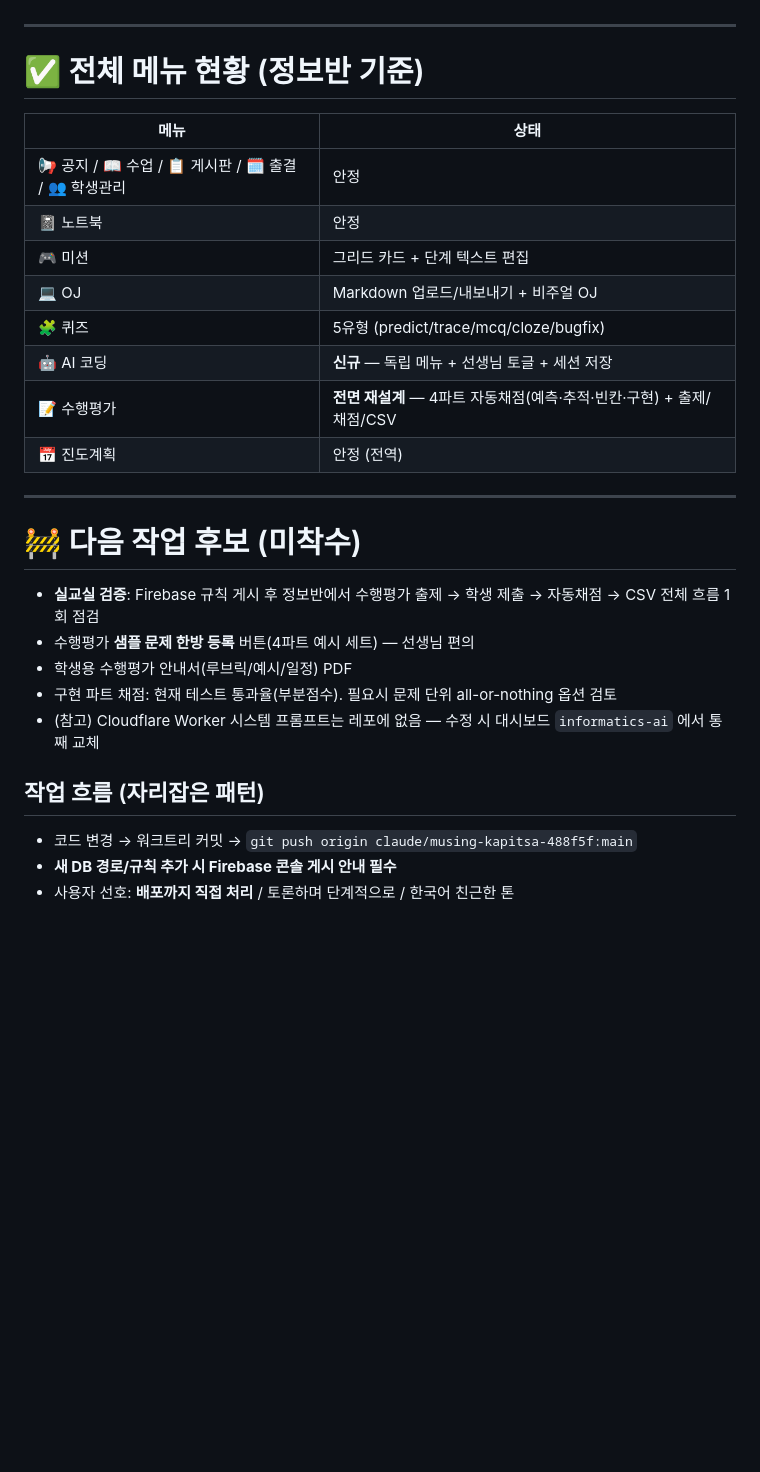
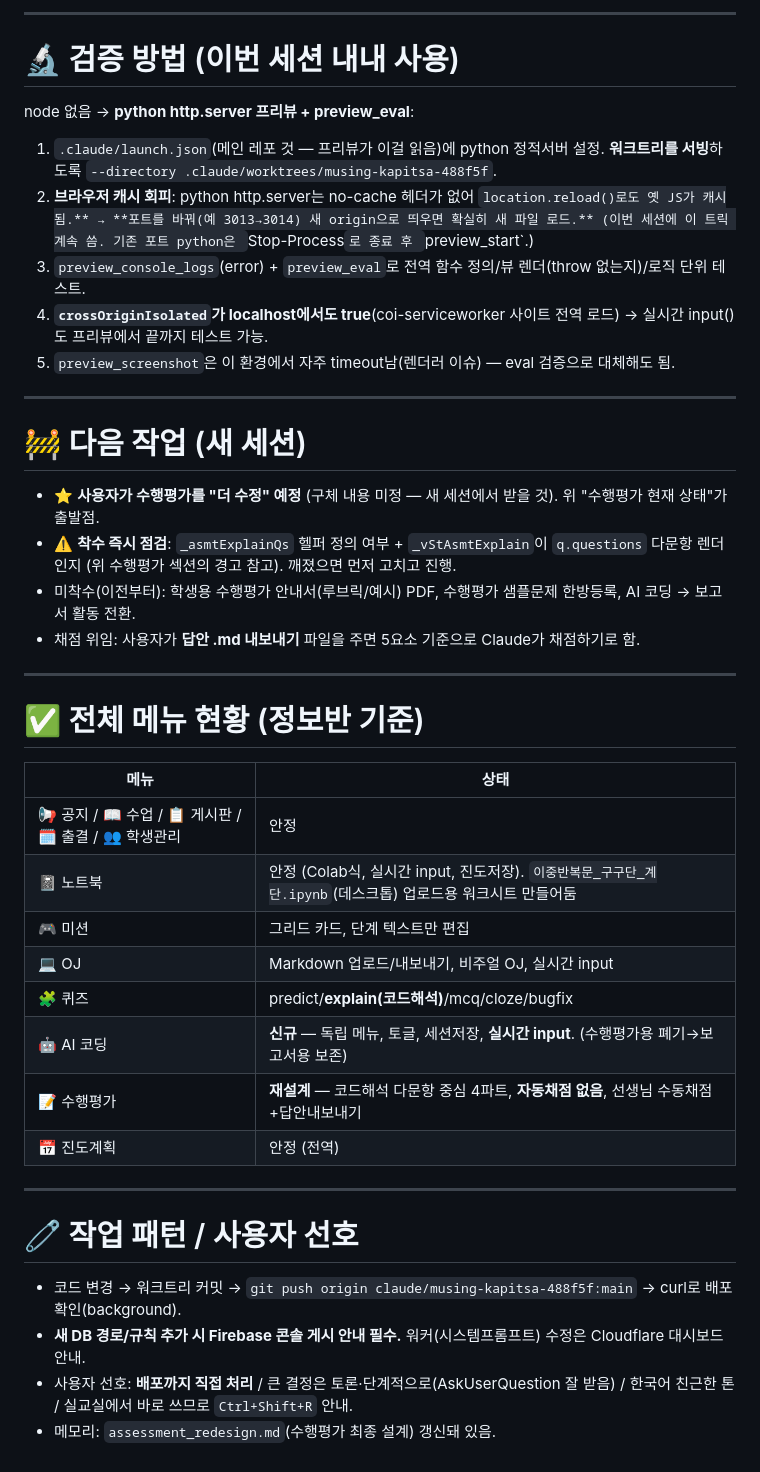
Before and after one commit to JunRepos/informatics, a Markdown page: SESSION_HANDOFF.md, the part around one of its changes. Rendered like a GitHub page; blank space fills up the shorter version.

```diff
--- a/SESSION_HANDOFF.md
+++ b/SESSION_HANDOFF.md
@@ -98,3 +127,20 @@ node 없음 → **프리뷰 서버 + preview_eval** 로 검증:
+---
+
+# 🔬 검증 방법 (이번 세션 내내 사용)
+node 없음 → **python http.server 프리뷰 + preview_eval**:
+1. `.claude/launch.json`(메인 레포 것 — 프리뷰가 이걸 읽음)에 python 정적서버 설정. **워크트리를 서빙**하도록 `--directory .claude/worktrees/musing-kapitsa-488f5f`.
+2. **브라우저 캐시 회피**: python http.server는 no-cache 헤더가 없어 `location.reload()로도 옛 JS가 캐시됨.** → **포트를 바꿔(예 3013→3014) 새 origin으로 띄우면 확실히 새 파일 로드.** (이번 세션에 이 트릭 계속 씀. 기존 포트 python은 `Stop-Process`로 종료 후 `preview_start`.)
+3. `preview_console_logs`(error) + `preview_eval`로 전역 함수 정의/뷰 렌더(throw 없는지)/로직 단위 테스트.
+4. **`crossOriginIsolated`가 localhost에서도 true**(coi-serviceworker 사이트 전역 로드) → 실시간 input()도 프리뷰에서 끝까지 테스트 가능.
+5. `preview_screenshot`은 이 환경에서 자주 timeout남(렌더러 이슈) — eval 검증으로 대체해도 됨.
+
+---
+
+# 🚧 다음 작업 (새 세션)
+- ⭐ **사용자가 수행평가를 "더 수정" 예정** (구체 내용 미정 — 새 세션에서 받을 것). 위 "수행평가 현재 상태"가 출발점.
+- ⚠️ **착수 즉시 점검**: `_asmtExplainQs` 헬퍼 정의 여부 + `_vStAsmtExplain`이 `q.questions` 다문항 렌더인지 (위 수행평가 섹션의 경고 참고). 깨졌으면 먼저 고치고 진행.
+- 미착수(이전부터): 학생용 수행평가 안내서(루브릭/예시) PDF, 수행평가 샘플문제 한방등록, AI 코딩 → 보고서 활동 전환.
+- 채점 위임: 사용자가 **답안 .md 내보내기** 파일을 주면 5요소 기준으로 Claude가 채점하기로 함.
 
 ---
 
@@ -102,24 +148,18 @@ node 없음 → **프리뷰 서버 + preview_eval** 로 검증:
 | 메뉴 | 상태 |
 |---|---|
 | 📢 공지 / 📖 수업 / 📋 게시판 / 🗓️ 출결 / 👥 학생관리 | 안정 |
-| 📓 노트북 | 안정 |
-| 🎮 미션 | 그리드 카드 + 단계 텍스트 편집 |
-| 💻 OJ | Markdown 업로드/내보내기 + 비주얼 OJ |
-| 🧩 퀴즈 | 5유형 (predict/trace/mcq/cloze/bugfix) |
-| 🤖 AI 코딩 | **신규** — 독립 메뉴 + 선생님 토글 + 세션 저장 |
-| 📝 수행평가 | **전면 재설계** — 4파트 자동채점(예측·추적·빈칸·구현) + 출제/채점/CSV |
+| 📓 노트북 | 안정 (Colab식, 실시간 input, 진도저장). `이중반복문_구구단_계단.ipynb`(데스크톱) 업로드용 워크시트 만들어둠 |
+| 🎮 미션 | 그리드 카드, 단계 텍스트만 편집 |
+| 💻 OJ | Markdown 업로드/내보내기, 비주얼 OJ, 실시간 input |
+| 🧩 퀴즈 | predict/**explain(코드해석)**/mcq/cloze/bugfix |
+| 🤖 AI 코딩 | **신규** — 독립 메뉴, 토글, 세션저장, **실시간 input**. (수행평가용 폐기→보고서용 보존) |
+| 📝 수행평가 | **재설계** — 코드해석 다문항 중심 4파트, **자동채점 없음**, 선생님 수동채점+답안내보내기 |
 | 📅 진도계획 | 안정 (전역) |
 
 ---
 
-# 🚧 다음 작업 후보 (미착수)
-- **실교실 검증**: Firebase 규칙 게시 후 정보반에서 수행평가 출제 → 학생 제출 → 자동채점 → CSV 전체 흐름 1회 점검
-- 수행평가 **샘플 문제 한방 등록** 버튼(4파트 예시 세트) — 선생님 편의
-- 학생용 수행평가 안내서(루브릭/예시/일정) PDF
-- 구현 파트 채점: 현재 테스트 통과율(부분점수). 필요시 문제 단위 all-or-nothing 옵션 검토
-- (참고) Cloudflare Worker 시스템 프롬프트는 레포에 없음 — 수정 시 대시보드 `informatics-ai` 에서 통째 교체
-
-## 작업 흐름 (자리잡은 패턴)
-- 코드 변경 → 워크트리 커밋 → `git push origin claude/musing-kapitsa-488f5f:main`
-- **새 DB 경로/규칙 추가 시 Firebase 콘솔 게시 안내 필수**
-- 사용자 선호: **배포까지 직접 처리** / 토론하며 단계적으로 / 한국어 친근한 톤
+# 🧷 작업 패턴 / 사용자 선호
+- 코드 변경 → 워크트리 커밋 → `git push origin claude/musing-kapitsa-488f5f:main` → curl로 배포 확인(background).
+- **새 DB 경로/규칙 추가 시 Firebase 콘솔 게시 안내 필수.** 워커(시스템프롬프트) 수정은 Cloudflare 대시보드 안내.
+- 사용자 선호: **배포까지 직접 처리** / 큰 결정은 토론·단계적으로(AskUserQuestion 잘 받음) / 한국어 친근한 톤 / 실교실에서 바로 쓰므로 `Ctrl+Shift+R` 안내.
+- 메모리: `assessment_redesign.md`(수행평가 최종 설계) 갱신돼 있음.
```
Also changed, not shown: other parts of SESSION_HANDOFF.md (+105 -76 lines).
